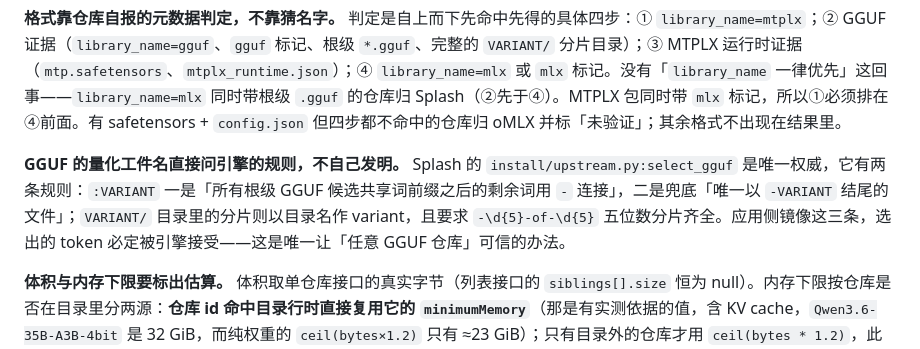
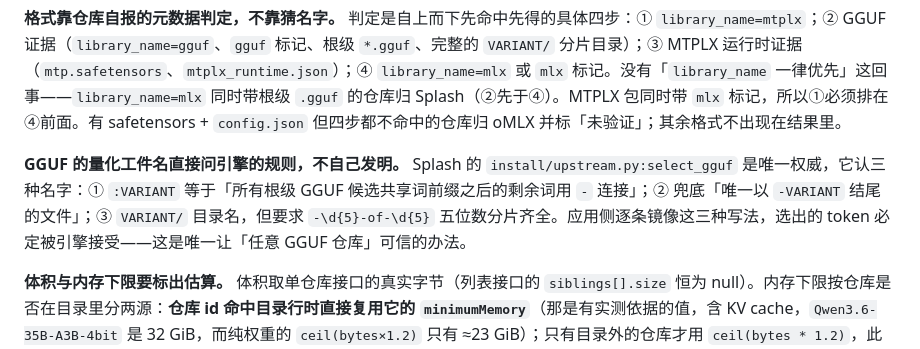
Before and after one commit to imi4u36d/flashCat, a Markdown page: model-engine-tags.md, the part around the change. Drawn GitHub-style.

```diff
--- a/model-engine-tags.md
+++ b/model-engine-tags.md
@@ -40,7 +40,7 @@ tags: [models, huggingface, tags]
 
 **格式靠仓库自报的元数据判定，不靠猜名字。** 判定是自上而下先命中先得的具体四步：① `library_name=mtplx`；② GGUF 证据（`library_name=gguf`、`gguf` 标记、根级 `*.gguf`、完整的 `VARIANT/` 分片目录）；③ MTPLX 运行时证据（`mtp.safetensors`、`mtplx_runtime.json`）；④ `library_name=mlx` 或 `mlx` 标记。没有「`library_name` 一律优先」这回事——`library_name=mlx` 同时带根级 `.gguf` 的仓库归 Splash（②先于④）。MTPLX 包同时带 `mlx` 标记，所以①必须排在④前面。有 safetensors + `config.json` 但四步都不命中的仓库归 oMLX 并标「未验证」；其余格式不出现在结果里。
 
-**GGUF 的量化工件名直接问引擎的规则，不自己发明。** Splash 的 `install/upstream.py:select_gguf` 是唯一权威，它有两条规则：`:VARIANT` 一是「所有根级 GGUF 候选共享词前缀之后的剩余词用 `-` 连接」，二是兜底「唯一以 `-VARIANT` 结尾的文件」；`VARIANT/` 目录里的分片则以目录名作 variant，且要求 `-\d{5}-of-\d{5}` 五位数分片齐全。应用侧镜像这三条，选出的 token 必定被引擎接受——这是唯一让「任意 GGUF 仓库」可信的办法。
+**GGUF 的量化工件名直接问引擎的规则，不自己发明。** Splash 的 `install/upstream.py:select_gguf` 是唯一权威，它认三种名字：① `:VARIANT` 等于「所有根级 GGUF 候选共享词前缀之后的剩余词用 `-` 连接」；② 兜底「唯一以 `-VARIANT` 结尾的文件」；③ `VARIANT/` 目录名，但要求 `-\d{5}-of-\d{5}` 五位数分片齐全。应用侧逐条镜像这三种写法，选出的 token 必定被引擎接受——这是唯一让「任意 GGUF 仓库」可信的办法。
 
 **体积与内存下限要标出估算。** 体积取单仓库接口的真实字节（列表接口的 `siblings[].size` 恒为 null）。内存下限按仓库是否在目录里分两源：**仓库 id 命中目录行时直接复用它的 `minimumMemory`**（那是有实测依据的值，含 KV cache，`Qwen3.6-35B-A3B-4bit` 是 32 GiB，而纯权重的 `ceil(bytes×1.2)` 只有 ≈23 GiB）；只有目录外的仓库才用 `ceil(bytes * 1.2)`，此时界面上带 ≈。两者都直接和 `DeviceProfile.memoryGB` 比，所以同一款模型无论在搜索里还是目录里都得给同一个数，否则会出现「搜索里能跑、目录里内存不够」。
 
```
Also changed, not shown: README.md (+4 -0 lines), goal-and-requirements.md (+1 -1 lines).
